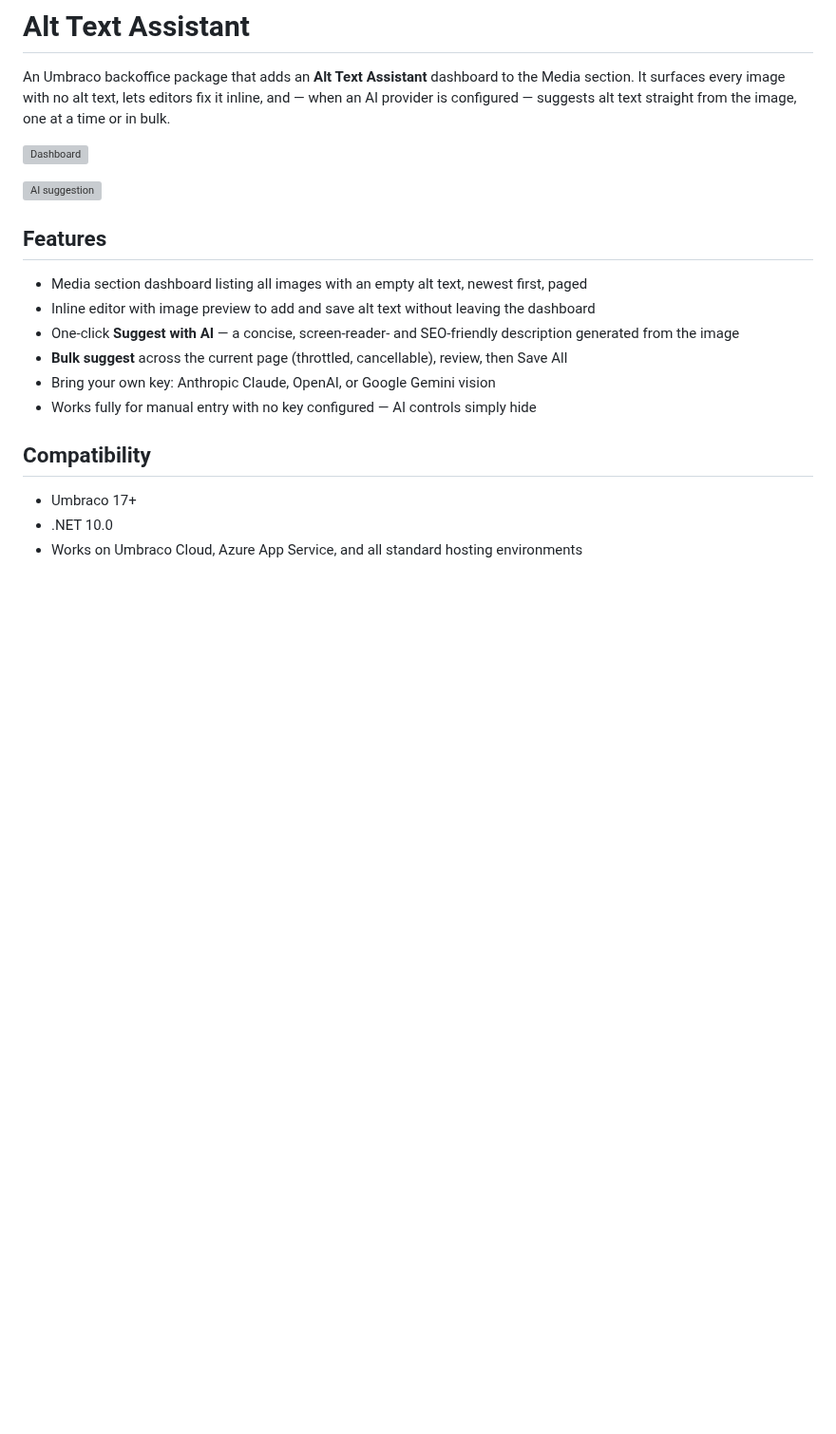
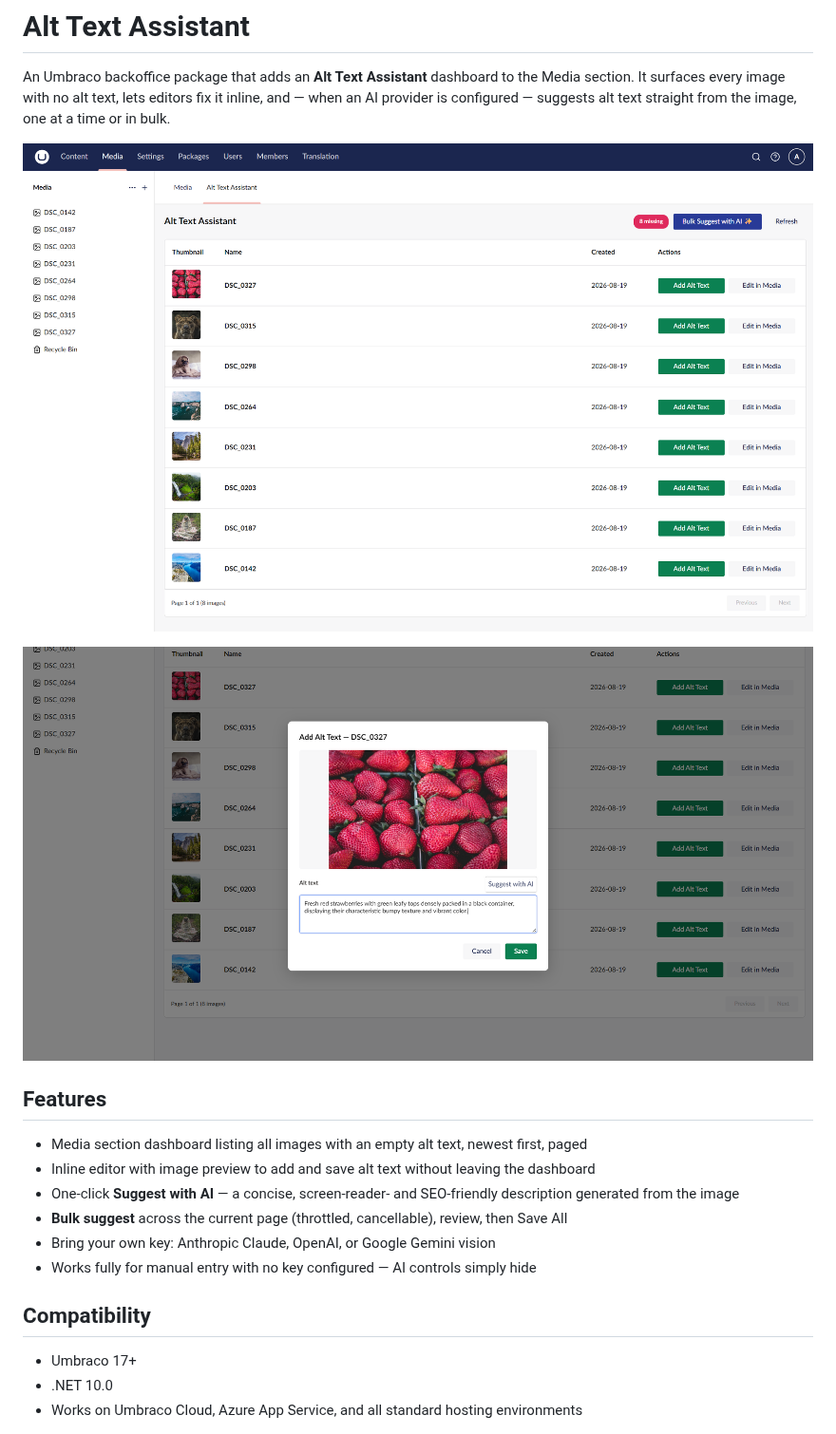
Before and after one commit to dwlkev/DigitalWonderlab.AltTextAssistant, a Markdown page: umbraco-marketplace-readme.md, the part around the change. Shown at 95% size. GitHub-like rendering; pictures changed too: screenshots/alt-text-assistant-dashboard.png (added), screenshots/alt-text-assistant-suggest.png (added); blank space fills up the shorter version; grey boxes are pictures that could not be loaded.

Commit message:
Add product screenshots and reference them (PNG) in marketplace manifest + readme
Co-Authored-By: Claude Opus 4.8 (1M context) <noreply@anthropic.com>

```diff
--- a/umbraco-marketplace-readme.md
+++ b/umbraco-marketplace-readme.md
@@ -2,9 +2,9 @@
 
 An Umbraco backoffice package that adds an **Alt Text Assistant** dashboard to the Media section. It surfaces every image with no alt text, lets editors fix it inline, and — when an AI provider is configured — suggests alt text straight from the image, one at a time or in bulk.
 
-![Dashboard](https://raw.githubusercontent.com/dwlkev/DigitalWonderlab.AltTextAssistant/main/screenshots/alt-text-assistant-dashboard.jpg)
+![Dashboard](https://raw.githubusercontent.com/dwlkev/DigitalWonderlab.AltTextAssistant/main/screenshots/alt-text-assistant-dashboard.png)
 
-![AI suggestion](https://raw.githubusercontent.com/dwlkev/DigitalWonderlab.AltTextAssistant/main/screenshots/alt-text-assistant-suggest.jpg)
+![AI suggestion](https://raw.githubusercontent.com/dwlkev/DigitalWonderlab.AltTextAssistant/main/screenshots/alt-text-assistant-suggest.png)
 
 ## Features
 - Media section dashboard listing all images with an empty alt text, newest first, paged
```
Also changed, not shown: screenshots/alt-text-assistant-bulk.png (added), 1 other file.
